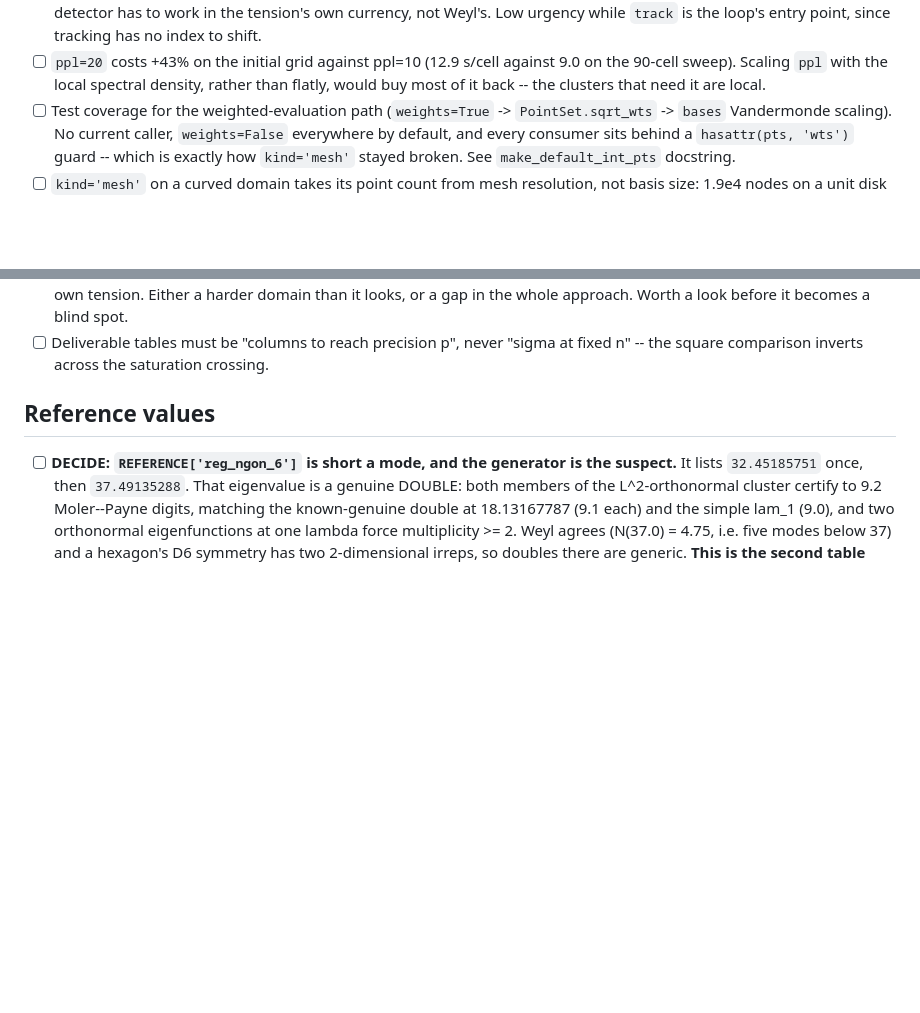
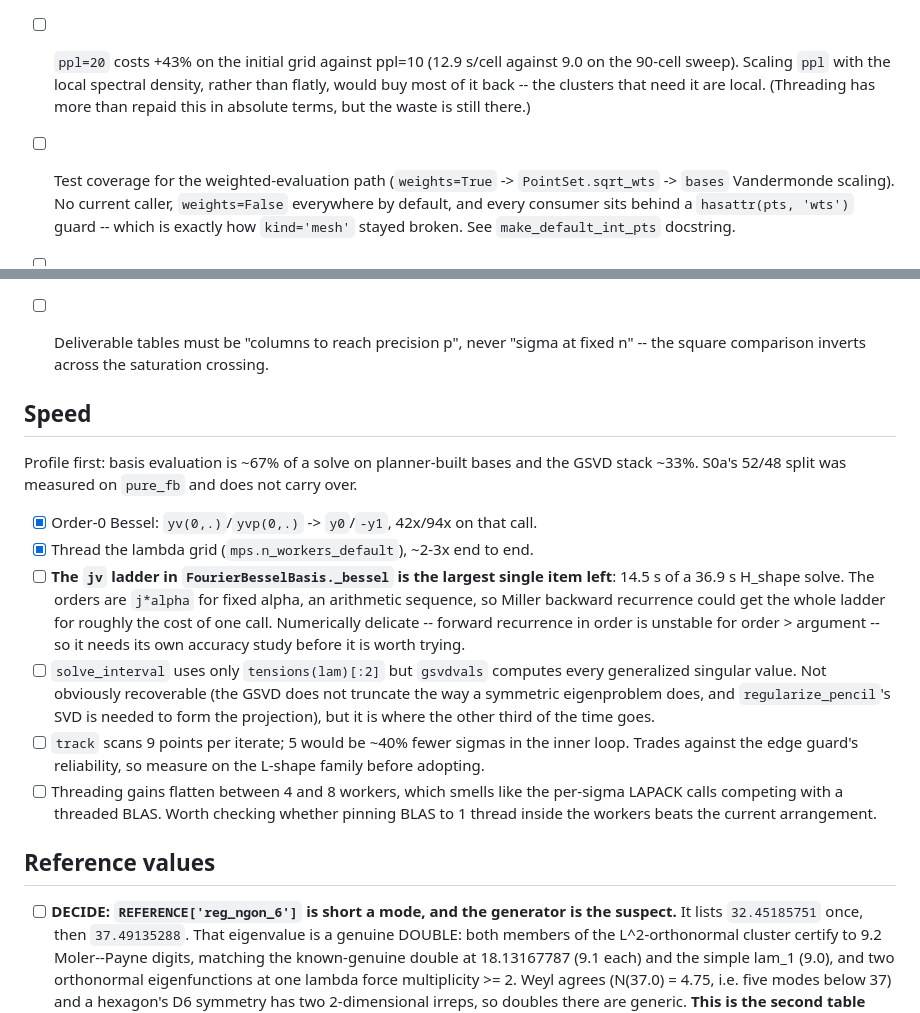
Before and after one commit to hjrrockies/lappy, a Markdown page: docs/todo.md, 2 parts joined by grey strips. Drawn GitHub-style; blank space fills up the shorter version.

Commit message:
todo: a Speed section, with the profile that should direct it
Basis evaluation is ~67% of a solve on planner-built bases and the GSVD stack ~33%. S0a's
52/48 split was measured on pure_fb and does not carry over, so anyone optimizing from that
number would aim at the wrong half.

Records the two done, and the three left in the order the profile ranks them -- the jv ladder
first, at 14.5 s of a 36.9 s H_shape solve.

Co-Authored-By: Claude Opus 5 <noreply@anthropic.com>

```diff
--- a/docs/todo.md
+++ b/docs/todo.md
@@ -66,7 +66,9 @@ priority order" list; it is not duplicated here.
       Low urgency while `track` is the loop's entry point, since tracking has no index to shift.
 - [ ] `ppl=20` costs +43% on the initial grid against ppl=10 (12.9 s/cell against 9.0 on the
       90-cell sweep). Scaling `ppl` with the local spectral density, rather than flatly, would
-      buy most of it back -- the clusters that need it are local.
+      buy most of it back -- the clusters that need it are local. (Threading has more than repaid
+      this in absolute terms, but the waste is still there.)
+
 - [ ] Test coverage for the weighted-evaluation path (`weights=True` -> `PointSet.sqrt_wts` ->
       `bases` Vandermonde scaling). No current caller, `weights=False` everywhere by default,
       and every consumer sits behind a `hasattr(pts, 'wts')` guard -- which is exactly how
@@ -85,6 +87,26 @@ priority order" list; it is not duplicated here.
       in the whole approach. Worth a look before it becomes a blind spot.
 - [ ] Deliverable tables must be "columns to reach precision p", never "sigma at fixed n" --
       the square comparison inverts across the saturation crossing.
+
+## Speed
+Profile first: basis evaluation is ~67% of a solve on planner-built bases and the GSVD stack
+~33%. S0a's 52/48 split was measured on `pure_fb` and does not carry over.
+- [x] Order-0 Bessel: `yv(0,.)`/`yvp(0,.)` -> `y0`/`-y1`, 42x/94x on that call.
+- [x] Thread the lambda grid (`mps.n_workers_default`), ~2-3x end to end.
+- [ ] **The `jv` ladder in `FourierBesselBasis._bessel` is the largest single item left**: 14.5 s
+      of a 36.9 s H_shape solve. The orders are `j*alpha` for fixed alpha, an arithmetic
+      sequence, so Miller backward recurrence could get the whole ladder for roughly the cost of
+      one call. Numerically delicate -- forward recurrence in order is unstable for order >
+      argument -- so it needs its own accuracy study before it is worth trying.
+- [ ] `solve_interval` uses only `tensions(lam)[:2]` but `gsvdvals` computes every generalized
+      singular value. Not obviously recoverable (the GSVD does not truncate the way a symmetric
+      eigenproblem does, and `regularize_pencil`'s SVD is needed to form the projection), but it
+      is where the other third of the time goes.
+- [ ] `track` scans 9 points per iterate; 5 would be ~40% fewer sigmas in the inner loop. Trades
+      against the edge guard's reliability, so measure on the L-shape family before adopting.
+- [ ] Threading gains flatten between 4 and 8 workers, which smells like the per-sigma LAPACK
+      calls competing with a threaded BLAS. Worth checking whether pinning BLAS to 1 thread
+      inside the workers beats the current arrangement.
 
 ## Reference values
 - [ ] **DECIDE: `REFERENCE['reg_ngon_6']` is short a mode, and the generator is the suspect.**
```
